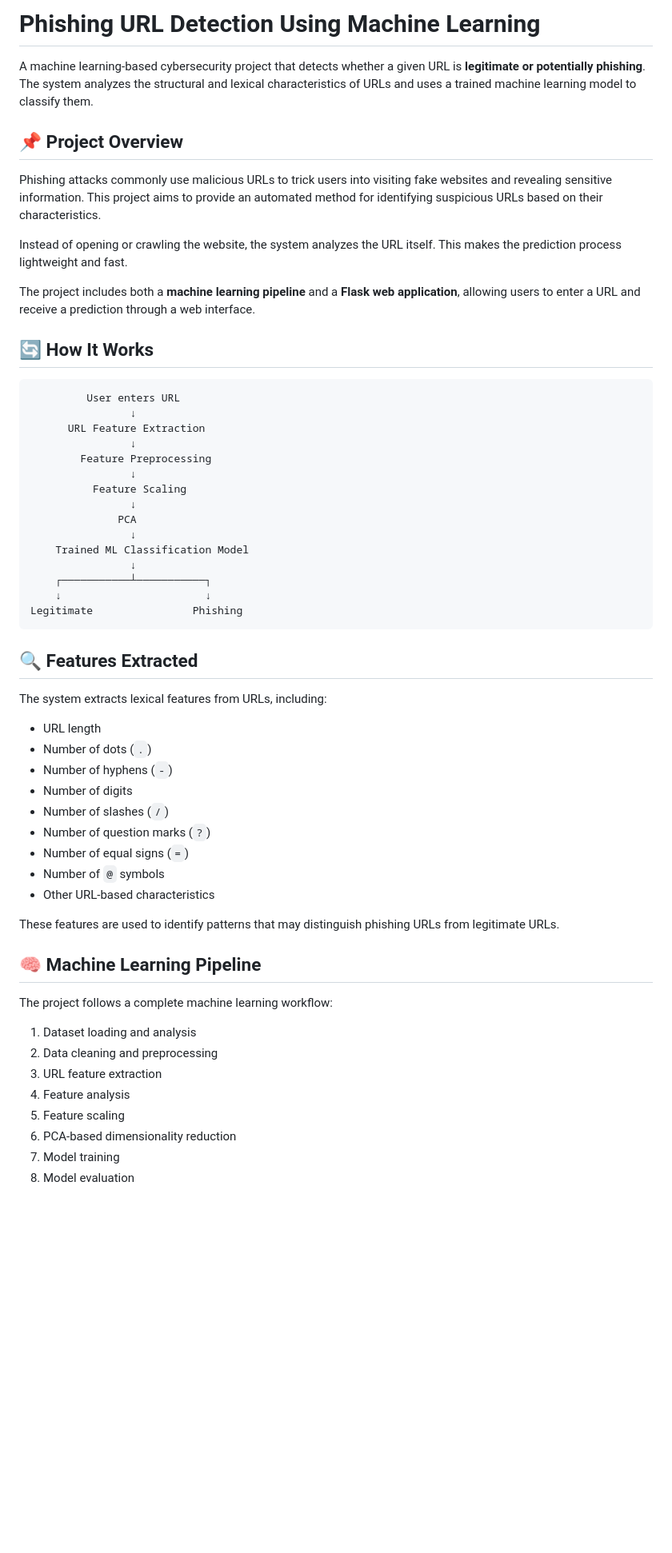
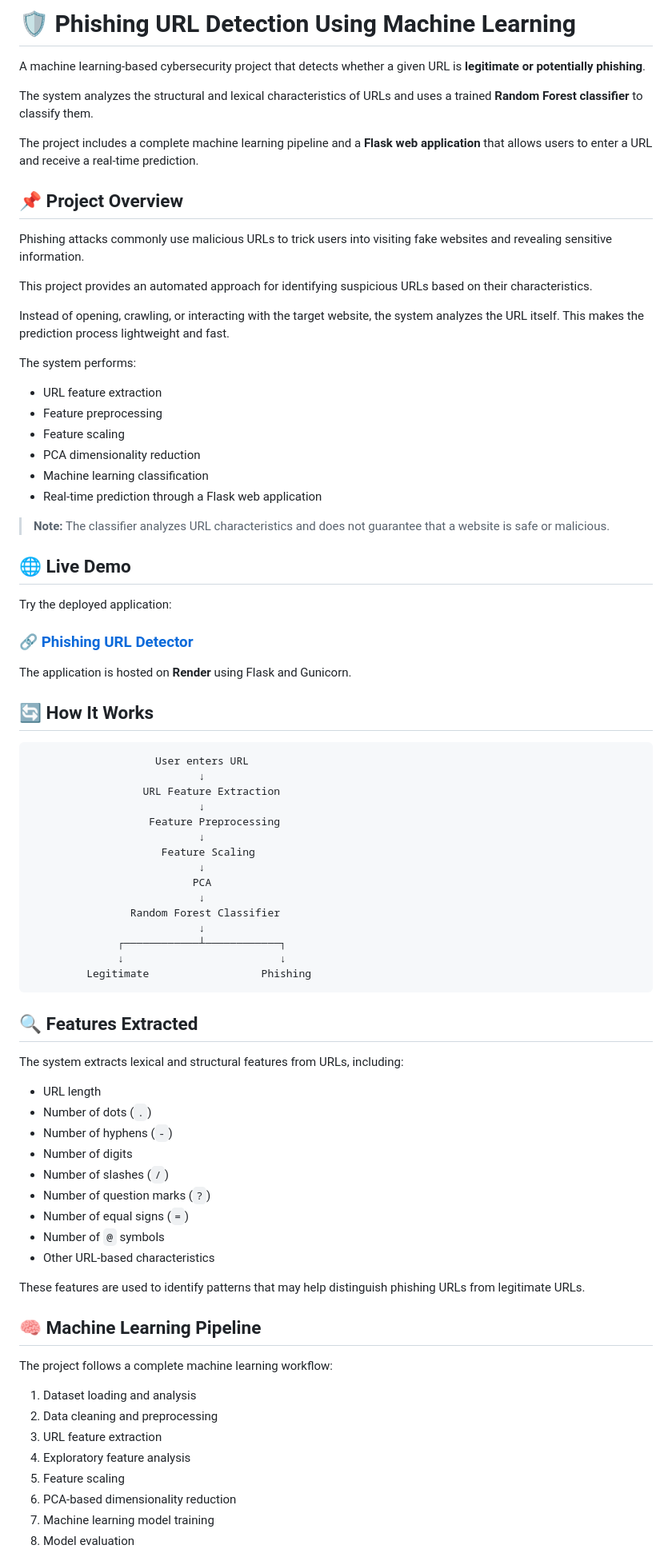
Before and after one commit to rishabrawat9000-ux/phising_detector, a Markdown page: README.md, the part around one of its changes. Shown at 80% size. Drawn GitHub-style; blank space fills up the shorter version.

````diff
--- a/README.md
+++ b/README.md
@@ -1,37 +1,61 @@
-# Phishing URL Detection Using Machine Learning
+# 🛡️ Phishing URL Detection Using Machine Learning
 
-A machine learning-based cybersecurity project that detects whether a given URL is **legitimate or potentially phishing**. The system analyzes the structural and lexical characteristics of URLs and uses a trained machine learning model to classify them.
+A machine learning-based cybersecurity project that detects whether a given URL is **legitimate or potentially phishing**.
+
+The system analyzes the structural and lexical characteristics of URLs and uses a trained **Random Forest classifier** to classify them.
+
+The project includes a complete machine learning pipeline and a **Flask web application** that allows users to enter a URL and receive a real-time prediction.
 
 ## 📌 Project Overview
 
-Phishing attacks commonly use malicious URLs to trick users into visiting fake websites and revealing sensitive information. This project aims to provide an automated method for identifying suspicious URLs based on their characteristics.
+Phishing attacks commonly use malicious URLs to trick users into visiting fake websites and revealing sensitive information.
 
-Instead of opening or crawling the website, the system analyzes the URL itself. This makes the prediction process lightweight and fast.
+This project provides an automated approach for identifying suspicious URLs based on their characteristics.
 
-The project includes both a **machine learning pipeline** and a **Flask web application**, allowing users to enter a URL and receive a prediction through a web interface.
+Instead of opening, crawling, or interacting with the target website, the system analyzes the URL itself. This makes the prediction process lightweight and fast.
+
+The system performs:
+
+* URL feature extraction
+* Feature preprocessing
+* Feature scaling
+* PCA dimensionality reduction
+* Machine learning classification
+* Real-time prediction through a Flask web application
+
+> **Note:** The classifier analyzes URL characteristics and does not guarantee that a website is safe or malicious.
+
+## 🌐 Live Demo
+
+Try the deployed application:
+
+### 🔗 [Phishing URL Detector](https://phising-detector-bca3.onrender.com/)
+
+The application is hosted on **Render** using Flask and Gunicorn.
 
 ## 🔄 How It Works
 
-             User enters URL
-                    ↓
-          URL Feature Extraction
-                    ↓
-            Feature Preprocessing
-                    ↓
-              Feature Scaling
-                    ↓
-                  PCA
-                    ↓
-        Trained ML Classification Model
-                    ↓
-        ┌───────────┴───────────┐
-        ↓                       ↓
-    Legitimate                Phishing
-
+```text
+                    User enters URL
+                           ↓
+                  URL Feature Extraction
+                           ↓
+                   Feature Preprocessing
+                           ↓
+                     Feature Scaling
+                           ↓
+                          PCA
+                           ↓
+                Random Forest Classifier
+                           ↓
+              ┌────────────┴────────────┐
+              ↓                         ↓
+         Legitimate                  Phishing
+```
 
 ## 🔍 Features Extracted
 
-The system extracts lexical features from URLs, including:
+The system extracts lexical and structural features from URLs, including:
 
 * URL length
 * Number of dots (`.`)
@@ -43,7 +67,7 @@ The system extracts lexical features from URLs, including:
 * Number of `@` symbols
 * Other URL-based characteristics
 
-These features are used to identify patterns that may distinguish phishing URLs from legitimate URLs.
+These features are used to identify patterns that may help distinguish phishing URLs from legitimate URLs.
 
 ## 🧠 Machine Learning Pipeline
 
@@ -52,8 +76,8 @@ The project follows a complete machine learning workflow:
 1. Dataset loading and analysis
 2. Data cleaning and preprocessing
 3. URL feature extraction
-4. Feature analysis
+4. Exploratory feature analysis
 5. Feature scaling
 6. PCA-based dimensionality reduction
-7. Model training
+7. Machine learning model training
 8. Model evaluation
````
Also changed, not shown: other parts of README.md (+114 -37 lines).
